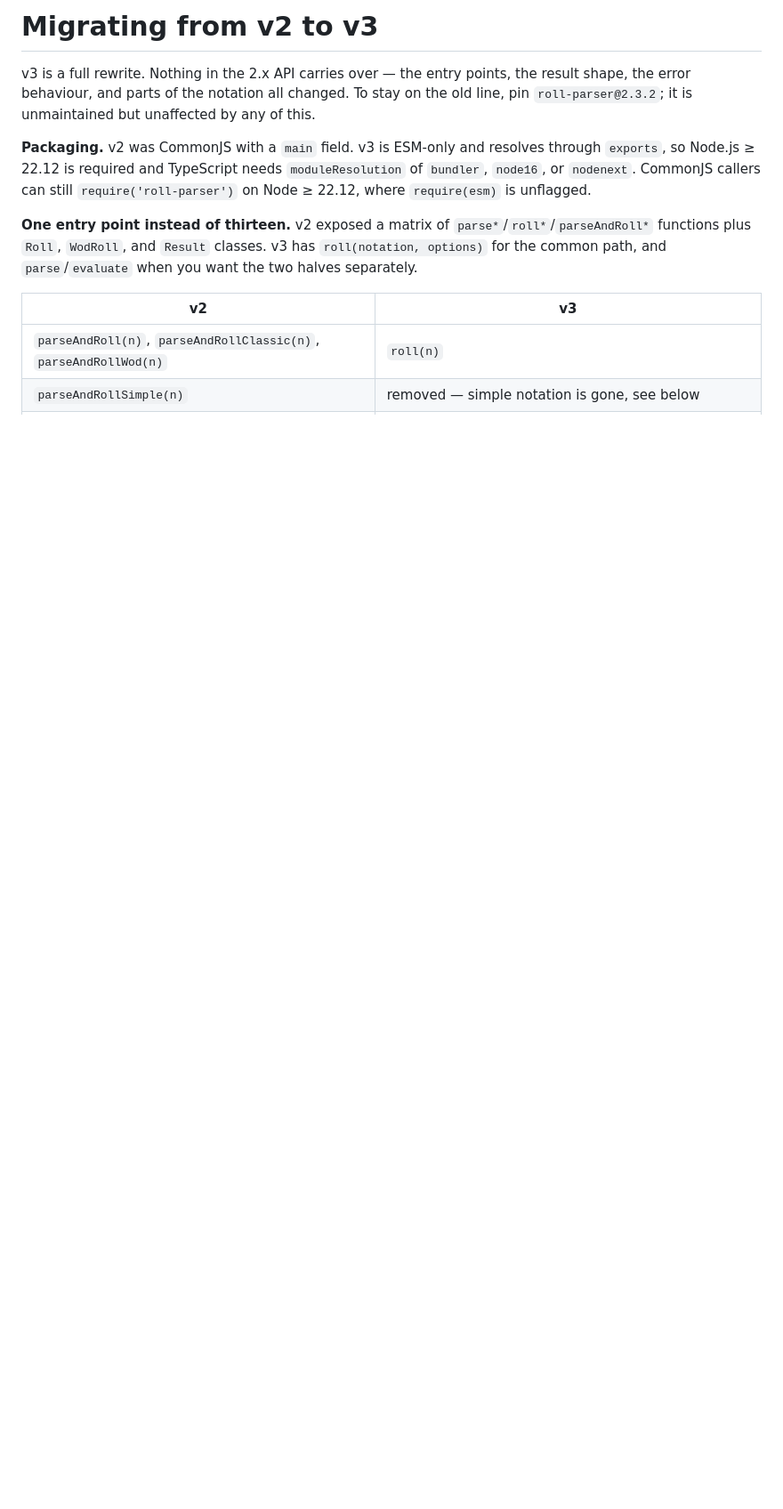
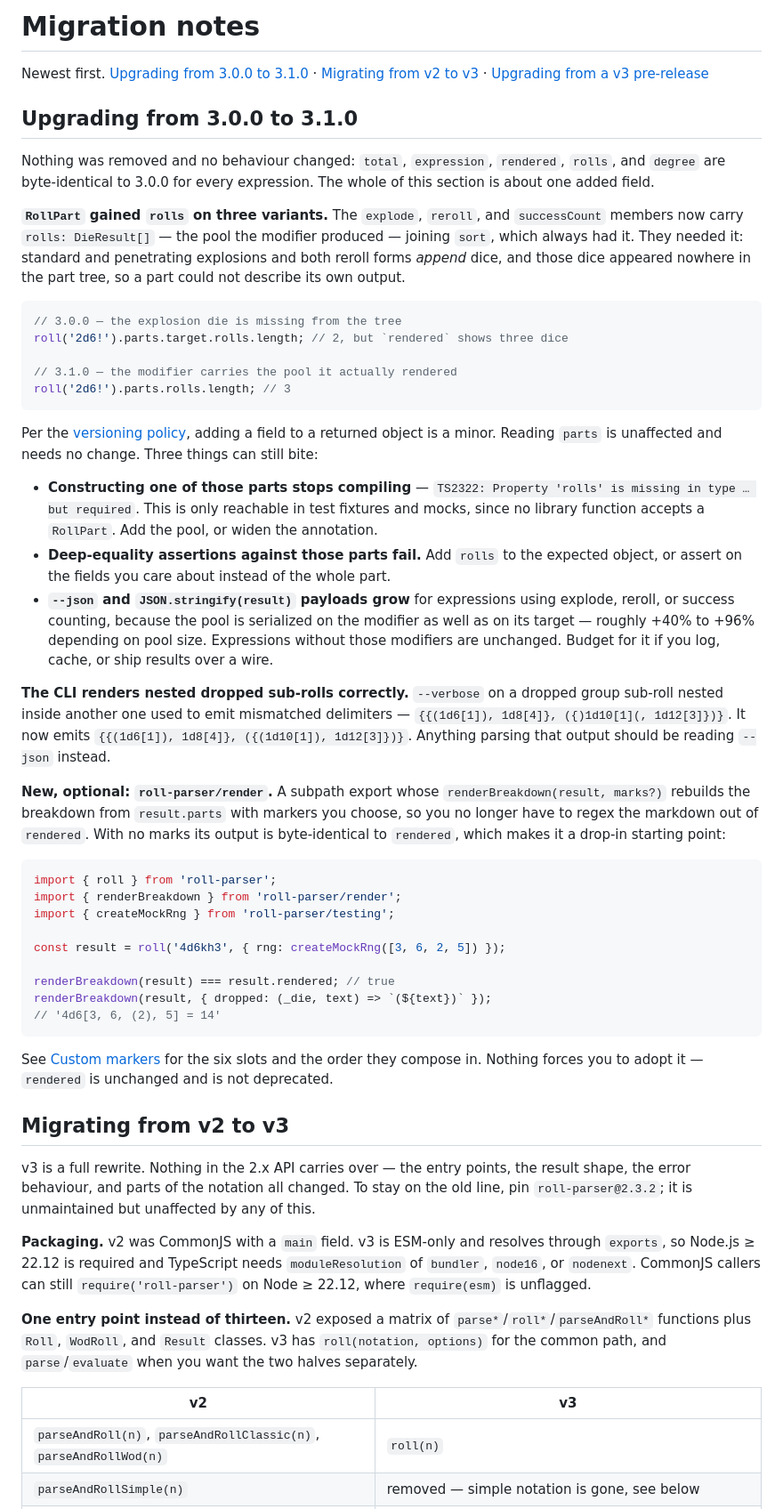
Before and after one commit to edloidas/roll-parser, a Markdown page: MIGRATION.md, the part around the change. Shown at 89% size. Rendered like a GitHub page; blank space fills up the shorter version.

Commit message:
docs: add 3.0.0 to 3.1.0 migration notes #292
Added a 3.0.0 to 3.1.0 section to `MIGRATION.md` covering the `RollPart.rolls`
field, the three ways it surfaces (construction, deep equality, `--json` size),
the CLI nested-group fix, and the new render subpath.
Reordered the file newest-first and gave it an index.
Broadened the README pointer from "Upgrading from 2.x" to "Upgrading".
Corrected the parts-tree invariants, which named only `sort` as carrying its
own pool.

Co-Authored-By: Mikita Taukachou <edloidas@gmail.com>

````diff
--- a/MIGRATION.md
+++ b/MIGRATION.md
@@ -1,4 +1,76 @@
-# Migrating from v2 to v3
+# Migration notes
+
+Newest first. [Upgrading from 3.0.0 to 3.1.0](#upgrading-from-300-to-310) ·
+[Migrating from v2 to v3](#migrating-from-v2-to-v3) ·
+[Upgrading from a v3 pre-release](#upgrading-from-a-v3-pre-release)
+
+## Upgrading from 3.0.0 to 3.1.0
+
+Nothing was removed and no behaviour changed: `total`, `expression`, `rendered`,
+`rolls`, and `degree` are byte-identical to 3.0.0 for every expression. The
+whole of this section is about one added field.
+
+**`RollPart` gained `rolls` on three variants.** The `explode`, `reroll`, and
+`successCount` members now carry `rolls: DieResult[]` — the pool the modifier
+produced — joining `sort`, which always had it. They needed it: standard and
+penetrating explosions and both reroll forms *append* dice, and those dice
+appeared nowhere in the part tree, so a part could not describe its own output.
+
+<!-- readme-test: skip -->
+```typescript
+// 3.0.0 — the explosion die is missing from the tree
+roll('2d6!').parts.target.rolls.length; // 2, but `rendered` shows three dice
+
+// 3.1.0 — the modifier carries the pool it actually rendered
+roll('2d6!').parts.rolls.length; // 3
+```
+
+Per the [versioning policy](README.md#versioning), adding a field to a returned
+object is a minor. Reading `parts` is unaffected and needs no change. Three
+things can still bite:
+
+- **Constructing one of those parts stops compiling** — `TS2322: Property
+  'rolls' is missing in type … but required`. This is only reachable in test
+  fixtures and mocks, since no library function accepts a `RollPart`. Add the
+  pool, or widen the annotation.
+- **Deep-equality assertions against those parts fail.** Add `rolls` to the
+  expected object, or assert on the fields you care about instead of the whole
+  part.
+- **`--json` and `JSON.stringify(result)` payloads grow** for expressions using
+  explode, reroll, or success counting, because the pool is serialized on the
+  modifier as well as on its target — roughly +40% to +96% depending on pool
+  size. Expressions without those modifiers are unchanged. Budget for it if you
+  log, cache, or ship results over a wire.
+
+**The CLI renders nested dropped sub-rolls correctly.** `--verbose` on a dropped
+group sub-roll nested inside another one used to emit mismatched delimiters —
+`{{(1d6[1]), 1d8[4]}, ({)1d10[1](, 1d12[3]})}`. It now emits
+`{{(1d6[1]), 1d8[4]}, ({(1d10[1]), 1d12[3]})}`. Anything parsing that output
+should be reading `--json` instead.
+
+**New, optional: `roll-parser/render`.** A subpath export whose
+`renderBreakdown(result, marks?)` rebuilds the breakdown from `result.parts`
+with markers you choose, so you no longer have to regex the markdown out of
+`rendered`. With no marks its output is byte-identical to `rendered`, which
+makes it a drop-in starting point:
+
+```typescript
+import { roll } from 'roll-parser';
+import { renderBreakdown } from 'roll-parser/render';
+import { createMockRng } from 'roll-parser/testing';
+
+const result = roll('4d6kh3', { rng: createMockRng([3, 6, 2, 5]) });
+
+renderBreakdown(result) === result.rendered; // true
+renderBreakdown(result, { dropped: (_die, text) => `(${text})` });
+// '4d6[3, 6, (2), 5] = 14'
+```
+
+See [Custom markers](README.md#custom-markers) for the six slots and the order
+they compose in. Nothing forces you to adopt it — `rendered` is unchanged and
+is not deprecated.
+
+## Migrating from v2 to v3
 
 v3 is a full rewrite. Nothing in the 2.x API carries over — the entry points,
 the result shape, the error behaviour, and parts of the notation all changed. To
````
Also changed, not shown: CHANGELOG.md (+2 -0 lines), README.md (+21 -7 lines).
